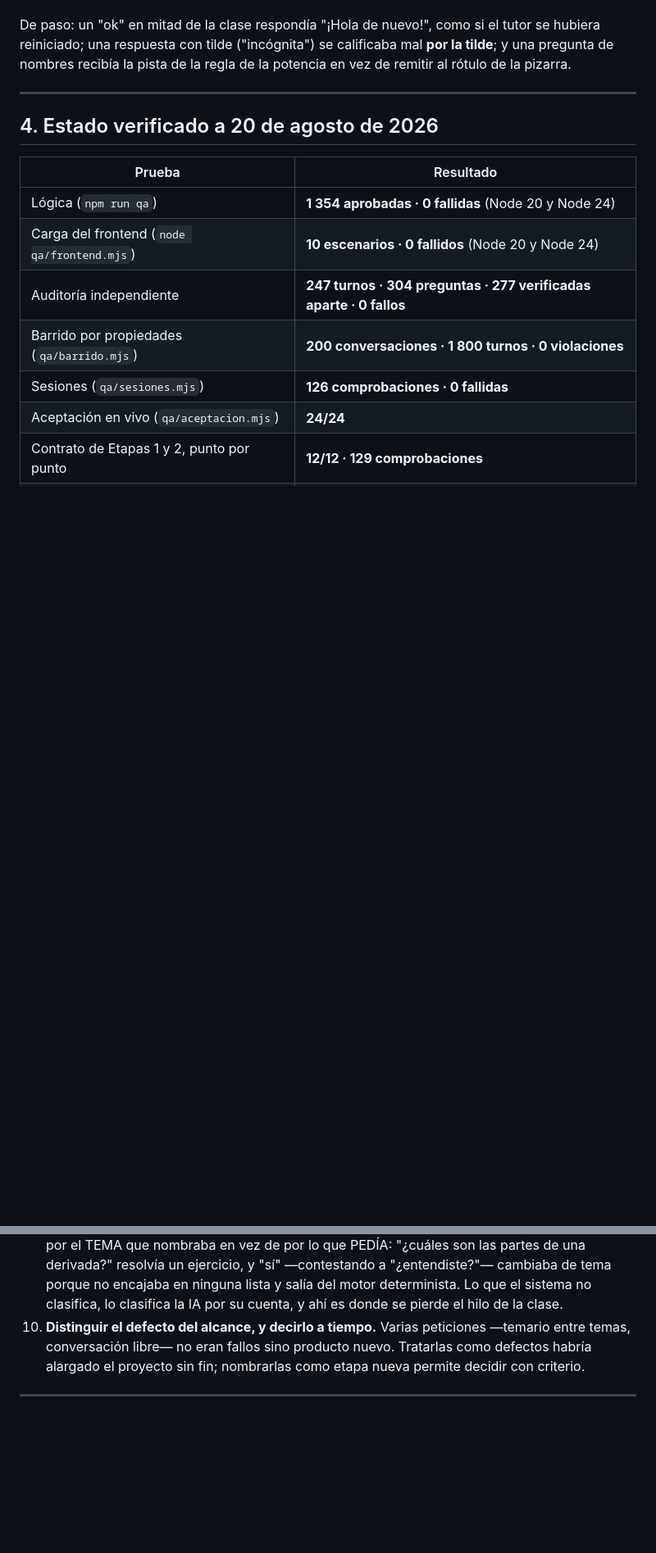
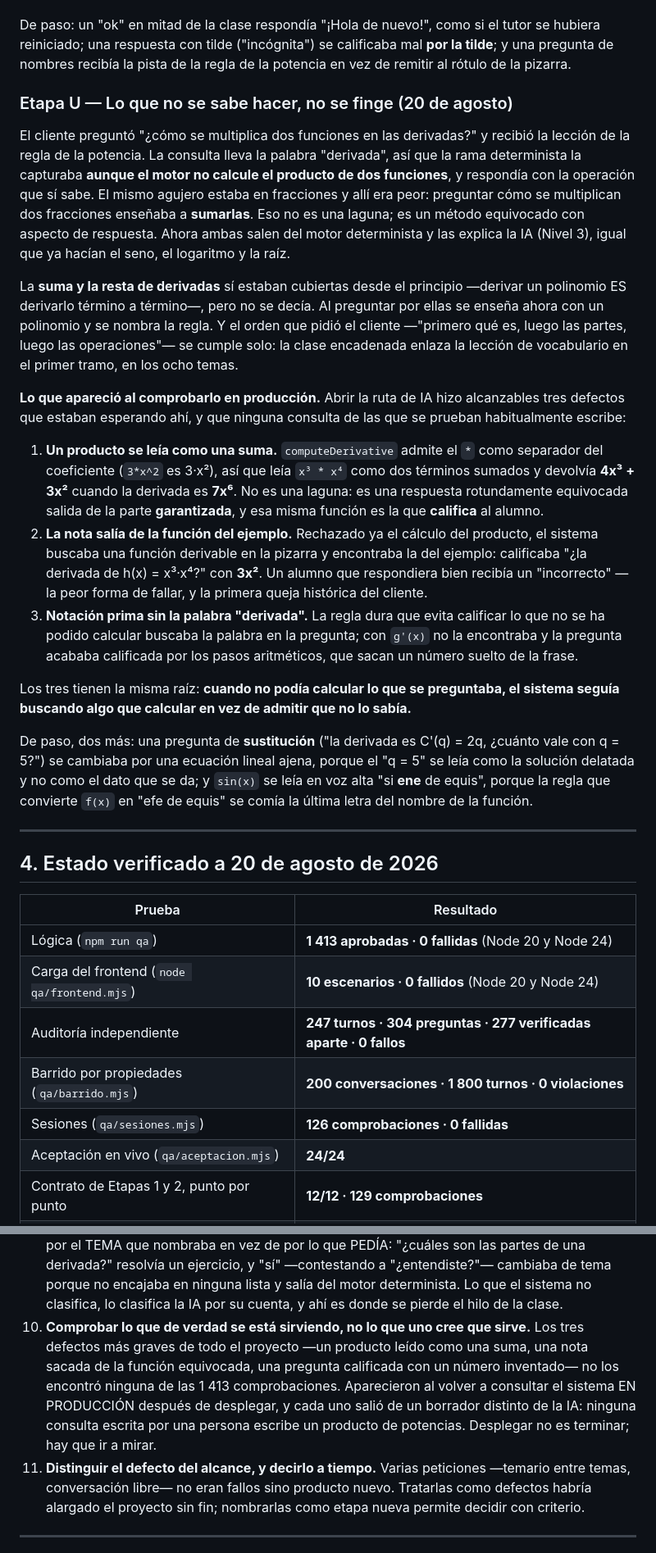
Before and after one commit to KM99999/Virrey-task, a Markdown page: Milestone.md, 2 parts joined by grey strips. Shown at 82% size. Drawn GitHub-style; blank space fills up the shorter version.

Commit message:
Milestone.md: etapa U (operaciones no cubiertas, defectos hallados en producción) y punto abierto de las cuatro operaciones

```diff
--- a/Milestone.md
+++ b/Milestone.md
@@ -405,13 +405,52 @@ De paso: un "ok" en mitad de la clase respondía "¡Hola de nuevo!", como si el
 reiniciado; una respuesta con tilde ("incógnita") se calificaba mal **por la tilde**; y una pregunta
 de nombres recibía la pista de la regla de la potencia en vez de remitir al rótulo de la pizarra.
 
+### Etapa U — Lo que no se sabe hacer, no se finge (20 de agosto)
+
+El cliente preguntó "¿cómo se multiplica dos funciones en las derivadas?" y recibió la lección de la
+regla de la potencia. La consulta lleva la palabra "derivada", así que la rama determinista la
+capturaba **aunque el motor no calcule el producto de dos funciones**, y respondía con la operación
+que sí sabe. El mismo agujero estaba en fracciones y allí era peor: preguntar cómo se multiplican dos
+fracciones enseñaba a **sumarlas**. Eso no es una laguna; es un método equivocado con aspecto de
+respuesta. Ahora ambas salen del motor determinista y las explica la IA (Nivel 3), igual que ya hacían
+el seno, el logaritmo y la raíz.
+
+La **suma y la resta de derivadas** sí estaban cubiertas desde el principio —derivar un polinomio ES
+derivarlo término a término—, pero no se decía. Al preguntar por ellas se enseña ahora con un
+polinomio y se nombra la regla. Y el orden que pidió el cliente —"primero qué es, luego las partes,
+luego las operaciones"— se cumple solo: la clase encadenada enlaza la lección de vocabulario en el
+primer tramo, en los ocho temas.
+
+**Lo que apareció al comprobarlo en producción.** Abrir la ruta de IA hizo alcanzables tres defectos
+que estaban esperando ahí, y que ninguna consulta de las que se prueban habitualmente escribe:
+
+1. **Un producto se leía como una suma.** `computeDerivative` admite el `*` como separador del
+   coeficiente (`3*x^2` es 3·x²), así que leía `x³ * x⁴` como dos términos sumados y devolvía
+   **4x³ + 3x²** cuando la derivada es **7x⁶**. No es una laguna: es una respuesta rotundamente
+   equivocada salida de la parte **garantizada**, y esa misma función es la que **califica** al alumno.
+2. **La nota salía de la función del ejemplo.** Rechazado ya el cálculo del producto, el sistema
+   buscaba una función derivable en la pizarra y encontraba la del ejemplo: calificaba
+   "¿la derivada de h(x) = x³·x⁴?" con **3x²**. Un alumno que respondiera bien recibía un
+   "incorrecto" — la peor forma de fallar, y la primera queja histórica del cliente.
+3. **Notación prima sin la palabra "derivada".** La regla dura que evita calificar lo que no se ha
+   podido calcular buscaba la palabra en la pregunta; con `g'(x)` no la encontraba y la pregunta
+   acababa calificada por los pasos aritméticos, que sacan un número suelto de la frase.
+
+Los tres tienen la misma raíz: **cuando no podía calcular lo que se preguntaba, el sistema seguía
+buscando algo que calcular en vez de admitir que no lo sabía.**
+
+De paso, dos más: una pregunta de **sustitución** ("la derivada es C'(q) = 2q, ¿cuánto vale con
+q = 5?") se cambiaba por una ecuación lineal ajena, porque el "q = 5" se leía como la solución
+delatada y no como el dato que se da; y `sin(x)` se leía en voz alta "si **ene** de equis", porque la
+regla que convierte `f(x)` en "efe de equis" se comía la última letra del nombre de la función.
+
 ---
 
 ## 4. Estado verificado a 20 de agosto de 2026
 
 | Prueba | Resultado |
 |---|---|
-| Lógica (`npm run qa`) | **1 354 aprobadas · 0 fallidas** (Node 20 y Node 24) |
+| Lógica (`npm run qa`) | **1 413 aprobadas · 0 fallidas** (Node 20 y Node 24) |
 | Carga del frontend (`node qa/frontend.mjs`) | **10 escenarios · 0 fallidos** (Node 20 y Node 24) |
 | Auditoría independiente | **247 turnos · 304 preguntas · 277 verificadas aparte · 0 fallos** |
 | Barrido por propiedades (`qa/barrido.mjs`) | **200 conversaciones · 1 800 turnos · 0 violaciones** |
@@ -499,7 +549,13 @@ vocabulario en los ocho temas, Etapa T).
    resolvía un ejercicio, y "sí" —contestando a "¿entendiste?"— cambiaba de tema porque no encajaba
    en ninguna lista y salía del motor determinista. Lo que el sistema no clasifica, lo clasifica la
    IA por su cuenta, y ahí es donde se pierde el hilo de la clase.
-10. **Distinguir el defecto del alcance, y decirlo a tiempo.** Varias peticiones —temario entre temas,
+10. **Comprobar lo que de verdad se está sirviendo, no lo que uno cree que sirve.** Los tres defectos
+   más graves de todo el proyecto —un producto leído como una suma, una nota sacada de la función
+   equivocada, una pregunta calificada con un número inventado— no los encontró ninguna de las 1 413
+   comprobaciones. Aparecieron al volver a consultar el sistema EN PRODUCCIÓN después de desplegar, y
+   cada uno salió de un borrador distinto de la IA: ninguna consulta escrita por una persona escribe
+   un producto de potencias. Desplegar no es terminar; hay que ir a mirar.
+11. **Distinguir el defecto del alcance, y decirlo a tiempo.** Varias peticiones —temario entre temas,
    conversación libre— no eran fallos sino producto nuevo. Tratarlas como defectos habría alargado
    el proyecto sin fin; nombrarlas como etapa nueva permite decidir con criterio.
 
```
Also changed, not shown: other parts of Milestone.md (+15 -4 lines).
